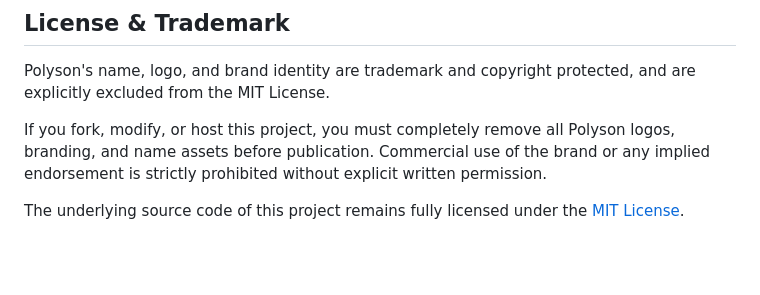
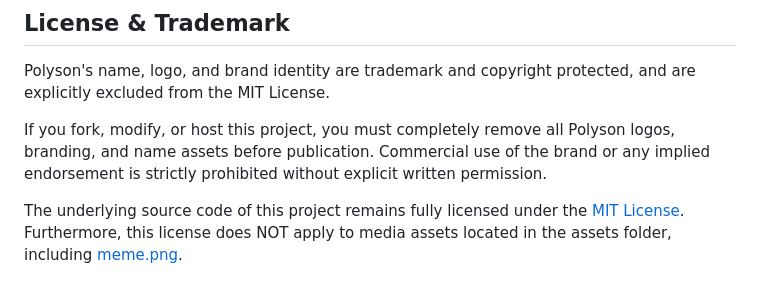
Before and after one commit to hungg261/polyson, a Markdown page: README.md, the part around the change. GitHub-like rendering; blank space fills up the shorter version.

Commit message:
docs: resolve assets/meme.png copyright issue

```diff
--- a/README.md
+++ b/README.md
@@ -119,3 +119,4 @@ Polyson's name, logo, and brand identity are trademark and copyright protected,
 If you fork, modify, or host this project, you must completely remove all Polyson logos, branding, and name assets before publication. Commercial use of the brand or any implied endorsement is strictly prohibited without explicit written permission.
 
 The underlying source code of this project remains fully licensed under the [MIT License](LICENSE).
+Furthermore, this license does NOT apply to media assets located in the assets folder, including [meme.png](assets/meme.png).
```
